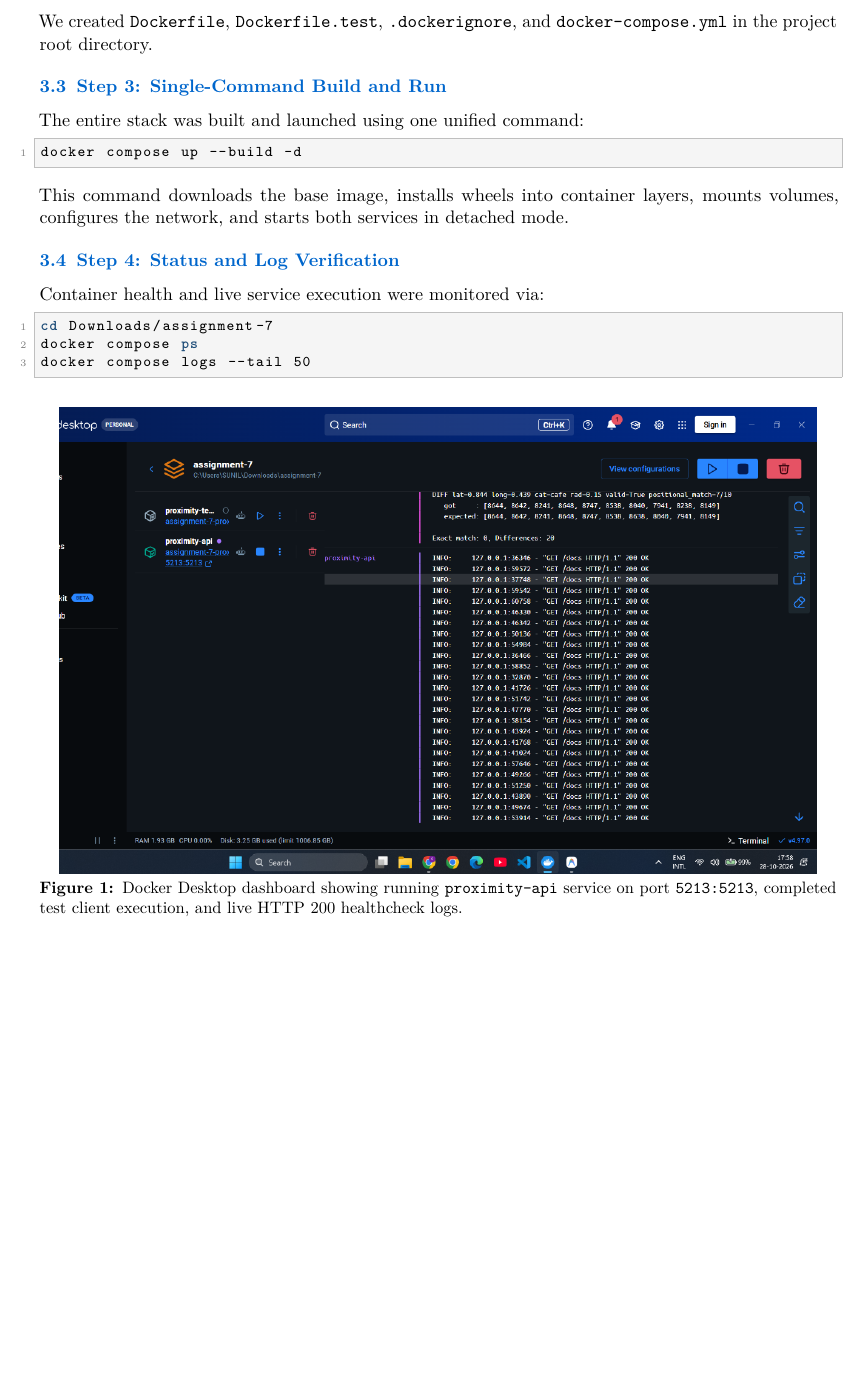
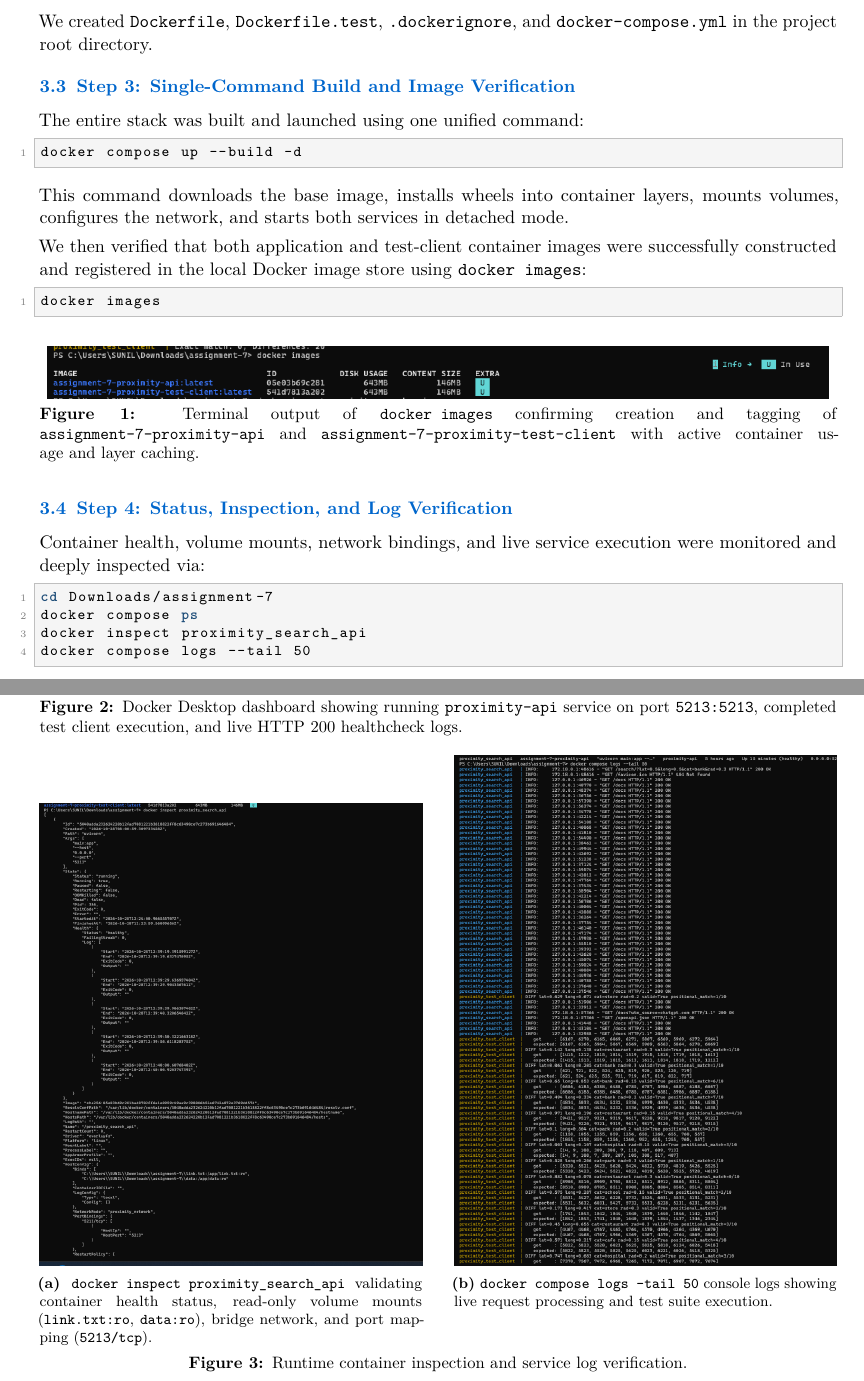
Before and after one commit to sunilkumar2170/Assignment7-Proximity-Search-API, a LaTeX paper (docker_report.tex): part of page 3 of 6 before the commit and two parts of pages 3 and 4 of 6 after it, the two joined at a grey line, cut so that both start at the same text, the shorter picture padded with empty space. Compiled offline with pdfLaTeX.

Commit message:
Add docker images and docker inspect verification screenshots to report

```diff
--- a/docker_report.tex
+++ b/docker_report.tex
@@ -174,18 +174,31 @@ docker compose version
 \subsection{Step 2: Configuration Files Creation}
 We created \texttt{Dockerfile}, \texttt{Dockerfile.test}, \texttt{.dockerignore}, and \texttt{docker-compose.yml} in the project root directory.
 
-\subsection{Step 3: Single-Command Build and Run}
+\subsection{Step 3: Single-Command Build and Image Verification}
 The entire stack was built and launched using one unified command:
 \begin{lstlisting}[language=bash]
 docker compose up --build -d
 \end{lstlisting}
 This command downloads the base image, installs wheels into container layers, mounts volumes, configures the network, and starts both services in detached mode.
 
-\subsection{Step 4: Status and Log Verification}
-Container health and live service execution were monitored via:
+We then verified that both application and test-client container images were successfully constructed and registered in the local Docker image store using \texttt{docker images}:
+\begin{lstlisting}[language=bash]
+docker images
+\end{lstlisting}
+
+\begin{figure}[!htb]
+    \centering
+    \includegraphics[width=0.98\linewidth]{docker_images.png}
+    \caption{Terminal output of \texttt{docker images} confirming creation and tagging of \texttt{assignment-7-proximity-api} and \texttt{assignment-7-proximity-test-client} with active container usage and layer caching.}
+    \label{fig:docker_images}
+\end{figure}
+
+\subsection{Step 4: Status, Inspection, and Log Verification}
+Container health, volume mounts, network bindings, and live service execution were monitored and deeply inspected via:
 \begin{lstlisting}[language=bash]
 cd Downloads/assignment-7
 docker compose ps
+docker inspect proximity_search_api
 docker compose logs --tail 50
 \end{lstlisting}
 
@@ -198,3 +211,18 @@ docker compose logs --tail 50
 
 \begin{figure}[!htb]
     \centering
+    \begin{subfigure}[t]{0.48\linewidth}
+        \centering
+        \includegraphics[width=\linewidth]{docker_inspect.png}
+        \caption{\texttt{docker inspect proximity\_search\_api} validating container health status, read-only volume mounts (\texttt{link.txt:ro}, \texttt{data:ro}), bridge network, and port mapping (\texttt{5213/tcp}).}
+        \label{fig:docker_inspect}
+    \end{subfigure}
+    \hfill
+    \begin{subfigure}[t]{0.48\linewidth}
+        \centering
+        \includegraphics[width=\linewidth]{tail_50.png}
+        \caption{\texttt{docker compose logs --tail 50} console logs showing live request processing and test suite execution.}
+        \label{fig:tail_logs}
+    \end{subfigure}
+    \caption{Runtime container inspection and service log verification.}
+    \label{fig:inspect_and_logs}
```
Also changed, not shown: docker_images.png (added), docker_inspect.png (added), docker_report.tex (5 more changed lines).
